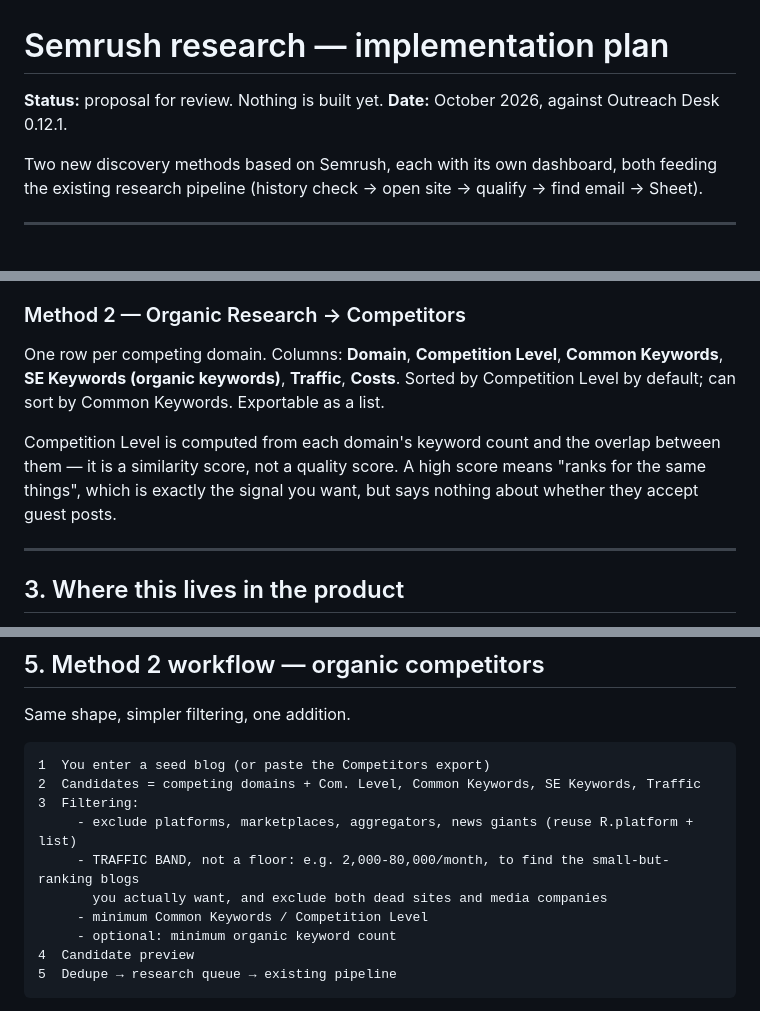
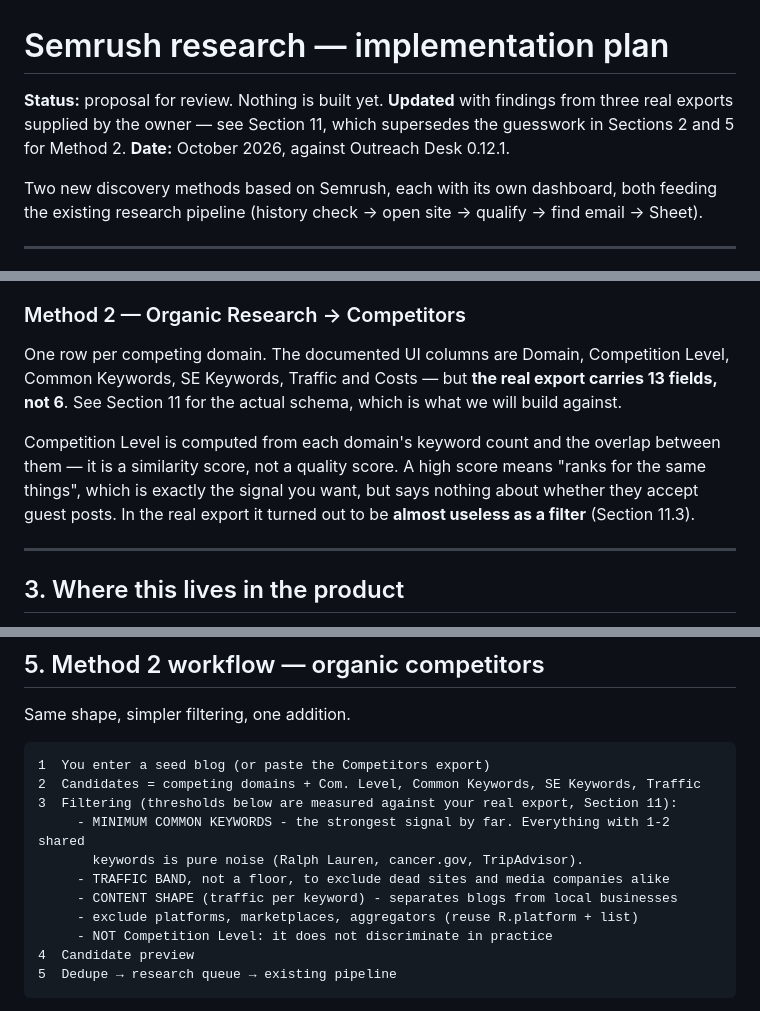
Before and after one commit to talhamahmoodseo/guestoutreaching-, a Markdown page: Outreach-Desk/docs/SEMRUSH-PLAN.md, 3 parts joined by grey strips. Drawn GitHub-style.

````diff
--- a/Outreach-Desk/docs/SEMRUSH-PLAN.md
+++ b/Outreach-Desk/docs/SEMRUSH-PLAN.md
@@ -1,6 +1,8 @@
 # Semrush research — implementation plan
 
 **Status:** proposal for review. Nothing is built yet.
+**Updated** with findings from three real exports supplied by the owner — see Section 11,
+which supersedes the guesswork in Sections 2 and 5 for Method 2.
 **Date:** October 2026, against Outreach Desk 0.12.1.
 
 Two new discovery methods based on Semrush, each with its own dashboard, both feeding the
@@ -83,13 +85,14 @@ changes the import schema.
 
 ### Method 2 — Organic Research → Competitors
 
-One row per competing domain. Columns: **Domain**, **Competition Level**, **Common Keywords**,
-**SE Keywords (organic keywords)**, **Traffic**, **Costs**. Sorted by Competition Level by
-default; can sort by Common Keywords. Exportable as a list.
+One row per competing domain. The documented UI columns are Domain, Competition Level, Common
+Keywords, SE Keywords, Traffic and Costs — but **the real export carries 13 fields, not 6**. See
+Section 11 for the actual schema, which is what we will build against.
 
 Competition Level is computed from each domain's keyword count and the overlap between them —
 it is a similarity score, not a quality score. A high score means "ranks for the same things",
 which is exactly the signal you want, but says nothing about whether they accept guest posts.
+In the real export it turned out to be **almost useless as a filter** (Section 11.3).
 
 ---
 
@@ -193,12 +196,13 @@ Same shape, simpler filtering, one addition.
 ```
 1  You enter a seed blog (or paste the Competitors export)
 2  Candidates = competing domains + Com. Level, Common Keywords, SE Keywords, Traffic
-3  Filtering:
-     - exclude platforms, marketplaces, aggregators, news giants (reuse R.platform + list)
-     - TRAFFIC BAND, not a floor: e.g. 2,000-80,000/month, to find the small-but-ranking blogs
-       you actually want, and exclude both dead sites and media companies
-     - minimum Common Keywords / Competition Level
-     - optional: minimum organic keyword count
+3  Filtering (thresholds below are measured against your real export, Section 11):
+     - MINIMUM COMMON KEYWORDS - the strongest signal by far. Everything with 1-2 shared
+       keywords is pure noise (Ralph Lauren, cancer.gov, TripAdvisor).
+     - TRAFFIC BAND, not a floor, to exclude dead sites and media companies alike
+     - CONTENT SHAPE (traffic per keyword) - separates blogs from local businesses
+     - exclude platforms, marketplaces, aggregators (reuse R.platform + list)
+     - NOT Competition Level: it does not discriminate in practice
 4  Candidate preview
 5  Dedupe → research queue → existing pipeline
 ```
````
Also changed, not shown: other parts of Outreach-Desk/docs/SEMRUSH-PLAN.md (+109 -3 lines).
